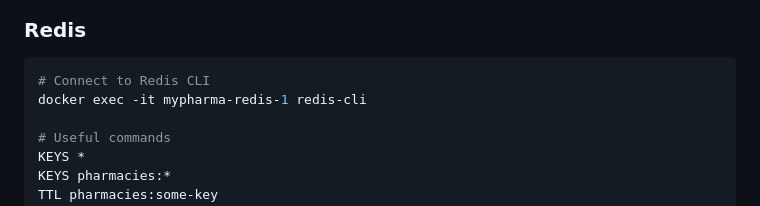
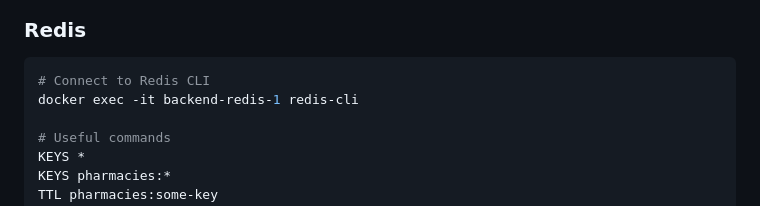
Before and after one commit to nikos-koukis/myPharma, a Markdown page: DEPLOYMENT.md, the part around the change. Rendered like a GitHub page.

Commit message:
fix: update Redis CLI command in deployment guide

````diff
--- a/DEPLOYMENT.md
+++ b/DEPLOYMENT.md
@@ -395,7 +395,7 @@ ssh mypharma "docker exec -i mypharma-postgres-1 psql -U mypharma mypharma < ~/m
 
 ```bash
 # Connect to Redis CLI
-docker exec -it mypharma-redis-1 redis-cli
+docker exec -it backend-redis-1 redis-cli
 
 # Useful commands
 KEYS *
````
